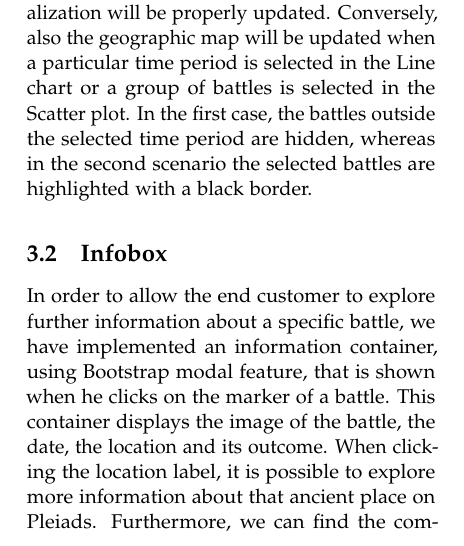
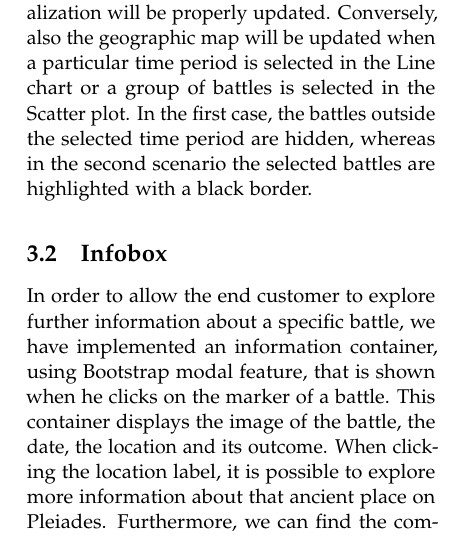
Before and after one commit to MatteoSalvino/VA-Roman-Empire, a LaTeX paper (report/main.tex, which reads report/sections/visualization.tex): part of one column of page 4 of 8, cut so that both start at the same text. Compiled offline with pdfLaTeX.

Commit message:
Project: fix some typo

```diff
--- a/report/sections/visualization.tex
+++ b/report/sections/visualization.tex
@@ -37,7 +37,7 @@ In the first case, the battles outside the selected time period are hidden, wher
 \subsection{Infobox}
 In order to allow the end customer to explore further information about a specific battle, we have implemented an information container, using Bootstrap modal feature, that is shown when he clicks on the marker of a battle.
 This container displays the image of the battle, the date, the location and its outcome.
-When clicking the location label, it is possible to explore more information about that ancient place on Pleiads.
+When clicking the location label, it is possible to explore more information about that ancient place on Pleiades.
 Furthermore, we can find the commanders of the Roman and enemies empire, as well as their allies.
 At the end of the container, we can find some statistical measures about the strength and losses of the two counterparts.
 \begin{figure}[h]
```
Also changed, not shown: README.md.
